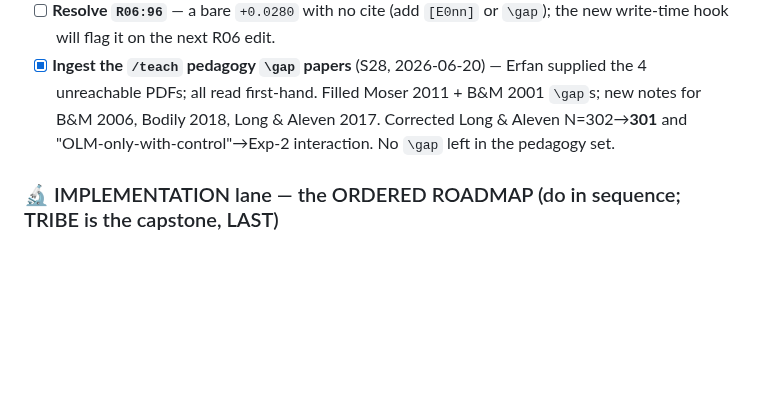
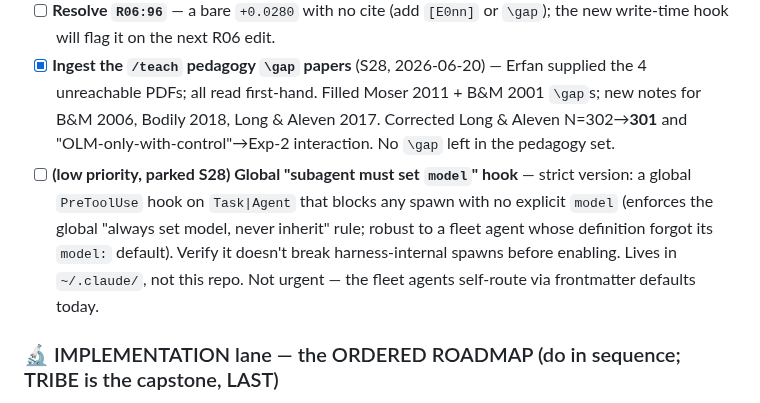
Before and after one commit to MohammadErfan-Jabbari/brain-alignment, a Markdown page: docs/tasks.md, the part around the change. Drawn GitHub-style; blank space fills up the shorter version.

Commit message:
docs(tasks): park the global subagent-model hook idea (low priority, S28)
Co-Authored-By: Claude Opus 4.8 (1M context) <noreply@anthropic.com>

```diff
--- a/docs/tasks.md
+++ b/docs/tasks.md
@@ -24,6 +24,7 @@ E005–E014 experiment records). Rungs flip only on Erfan's confirmation.
 - [ ] **Sweep remaining "working/analysis" mentions → stances:** `CLAUDE.md` fleet/self-activation section, `goalsmith` ("working sessions only"), agent descriptions. D044 documents the mapping; this removes the residual drift.
 - [ ] **Resolve `R06:96`** — a bare `+0.0280` with no cite (add `[E0nn]` or `\gap`); the new write-time hook will flag it on the next R06 edit.
 - [x] **Ingest the `/teach` pedagogy `\gap` papers** (S28, 2026-06-20) — Erfan supplied the 4 unreachable PDFs; all read first-hand. Filled Moser 2011 + B&M 2001 `\gap`s; new notes for B&M 2006, Bodily 2018, Long & Aleven 2017. Corrected Long & Aleven N=302→**301** and "OLM-only-with-control"→Exp-2 interaction. No `\gap` left in the pedagogy set.
+- [ ] **(low priority, parked S28) Global "subagent must set `model`" hook** — strict version: a global `PreToolUse` hook on `Task|Agent` that blocks any spawn with no explicit `model` (enforces the global "always set model, never inherit" rule; robust to a fleet agent whose definition forgot its `model:` default). Verify it doesn't break harness-internal spawns before enabling. Lives in `~/.claude/`, not this repo. Not urgent — the fleet agents self-route via frontmatter defaults today.
 
 ### 🔬 IMPLEMENTATION lane — the ORDERED ROADMAP (do in sequence; TRIBE is the capstone, LAST)
 
```
